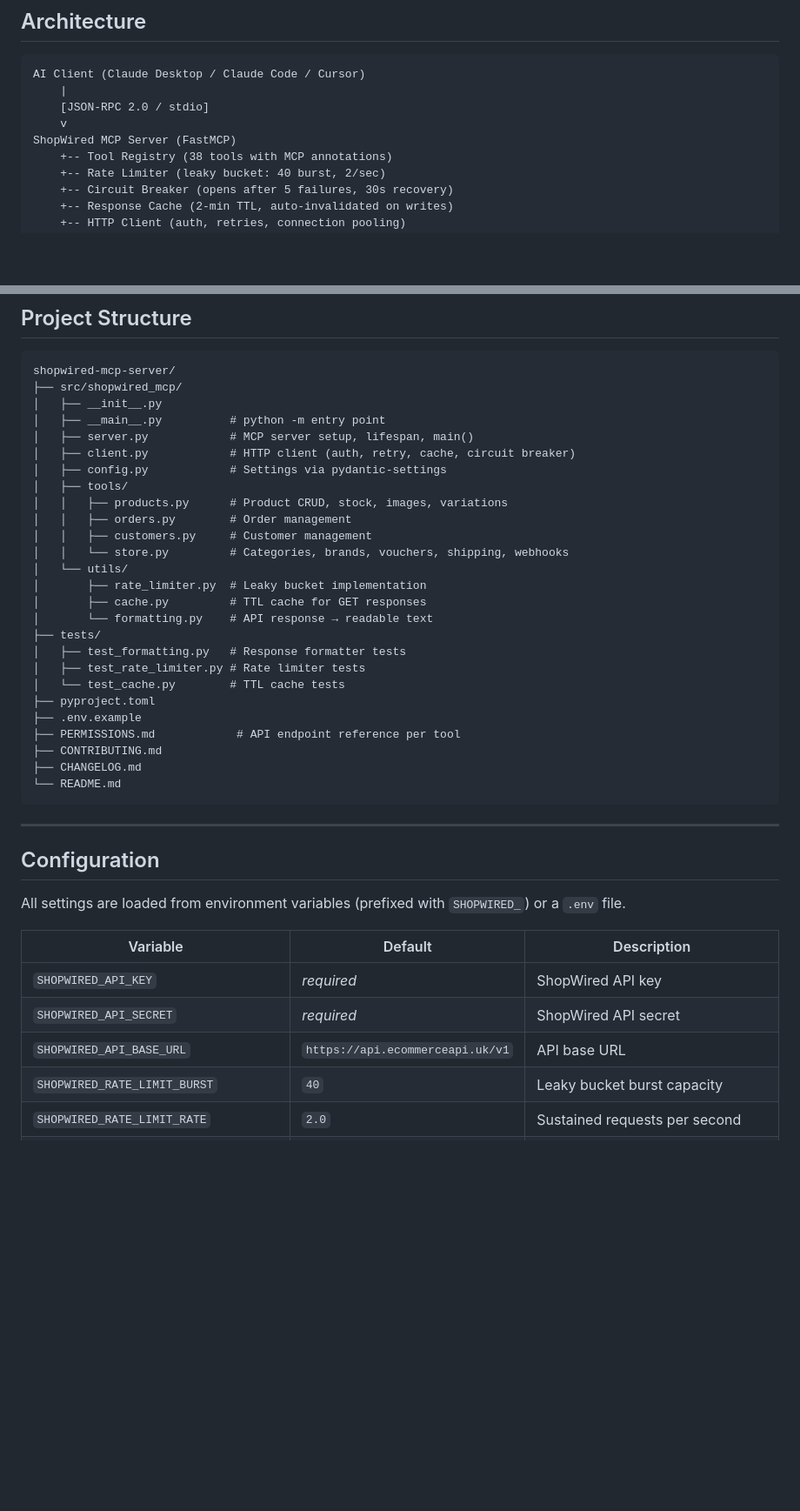
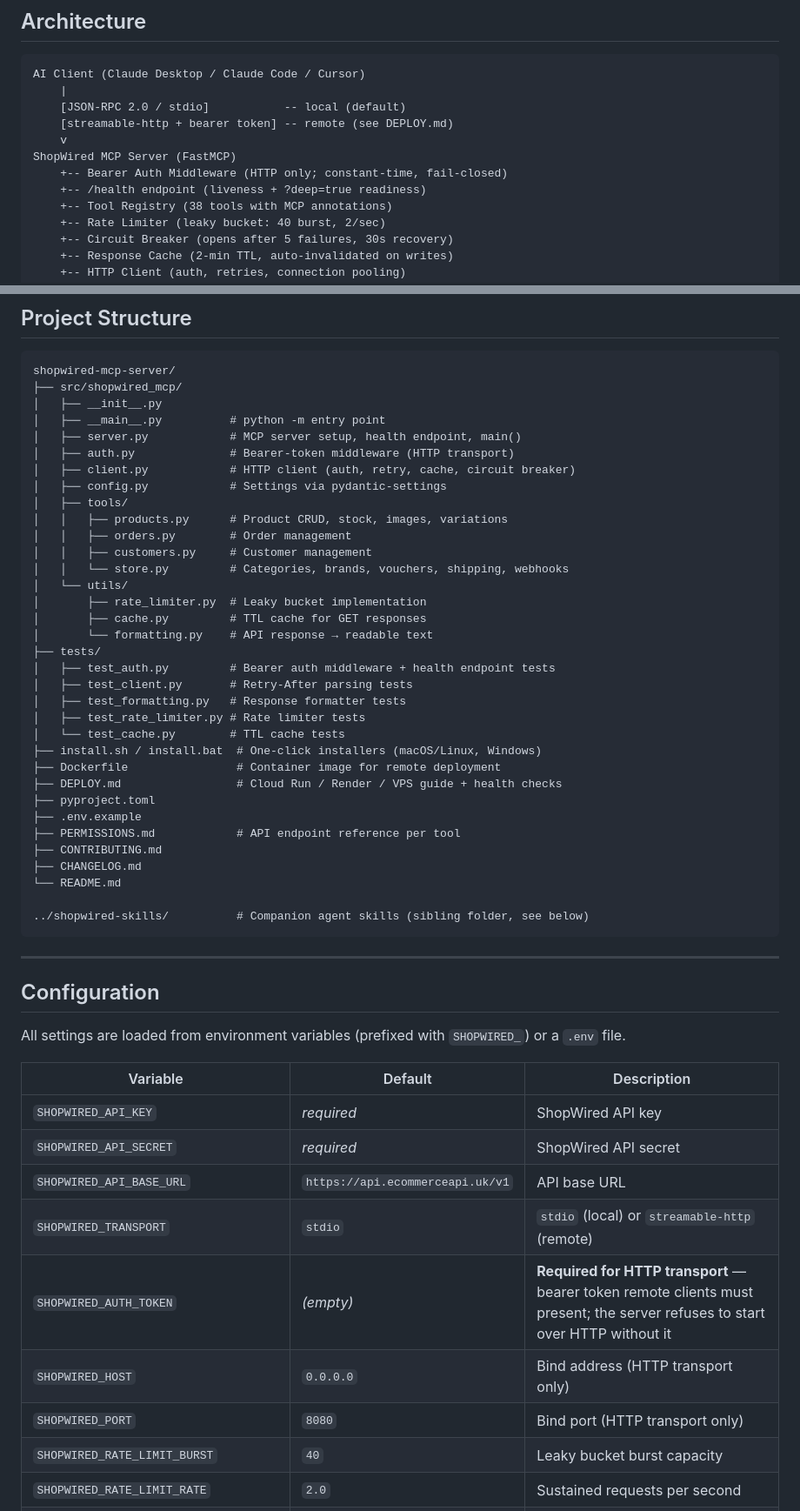
Before and after one commit to mcmespinaa/shopwired-mcp-server, a Markdown page: README.md, 2 parts joined by grey strips. Shown at 87% size. GitHub-like rendering; blank space fills up the shorter version.

````diff
--- a/README.md
+++ b/README.md
@@ -177,9 +192,12 @@ Add to your MCP configuration file (`.cursor/mcp.json` or equivalent):
 ```
 AI Client (Claude Desktop / Claude Code / Cursor)
     |
-    [JSON-RPC 2.0 / stdio]
+    [JSON-RPC 2.0 / stdio]           -- local (default)
+    [streamable-http + bearer token] -- remote (see DEPLOY.md)
     v
 ShopWired MCP Server (FastMCP)
+    +-- Bearer Auth Middleware (HTTP only; constant-time, fail-closed)
+    +-- /health endpoint (liveness + ?deep=true readiness)
     +-- Tool Registry (38 tools with MCP annotations)
     +-- Rate Limiter (leaky bucket: 40 burst, 2/sec)
     +-- Circuit Breaker (opens after 5 failures, 30s recovery)
@@ -200,7 +218,8 @@ shopwired-mcp-server/
 ├── src/shopwired_mcp/
 │   ├── __init__.py
 │   ├── __main__.py          # python -m entry point
-│   ├── server.py            # MCP server setup, lifespan, main()
+│   ├── server.py            # MCP server setup, health endpoint, main()
+│   ├── auth.py              # Bearer-token middleware (HTTP transport)
 │   ├── client.py            # HTTP client (auth, retry, cache, circuit breaker)
 │   ├── config.py            # Settings via pydantic-settings
 │   ├── tools/
@@ -213,15 +232,22 @@ shopwired-mcp-server/
 │       ├── cache.py         # TTL cache for GET responses
 │       └── formatting.py    # API response → readable text
 ├── tests/
+│   ├── test_auth.py         # Bearer auth middleware + health endpoint tests
+│   ├── test_client.py       # Retry-After parsing tests
 │   ├── test_formatting.py   # Response formatter tests
 │   ├── test_rate_limiter.py # Rate limiter tests
 │   └── test_cache.py        # TTL cache tests
+├── install.sh / install.bat  # One-click installers (macOS/Linux, Windows)
+├── Dockerfile                # Container image for remote deployment
+├── DEPLOY.md                 # Cloud Run / Render / VPS guide + health checks
 ├── pyproject.toml
 ├── .env.example
 ├── PERMISSIONS.md            # API endpoint reference per tool
 ├── CONTRIBUTING.md
 ├── CHANGELOG.md
 └── README.md
+
+../shopwired-skills/          # Companion agent skills (sibling folder, see below)
 ```
 
 ---
@@ -235,6 +261,10 @@ All settings are loaded from environment variables (prefixed with `SHOPWIRED_`)
 | `SHOPWIRED_API_KEY` | *required* | ShopWired API key |
 | `SHOPWIRED_API_SECRET` | *required* | ShopWired API secret |
 | `SHOPWIRED_API_BASE_URL` | `https://api.ecommerceapi.uk/v1` | API base URL |
+| `SHOPWIRED_TRANSPORT` | `stdio` | `stdio` (local) or `streamable-http` (remote) |
+| `SHOPWIRED_AUTH_TOKEN` | *(empty)* | **Required for HTTP transport** — bearer token remote clients must present; the server refuses to start over HTTP without it |
+| `SHOPWIRED_HOST` | `0.0.0.0` | Bind address (HTTP transport only) |
+| `SHOPWIRED_PORT` | `8080` | Bind port (HTTP transport only) |
 | `SHOPWIRED_RATE_LIMIT_BURST` | `40` | Leaky bucket burst capacity |
 | `SHOPWIRED_RATE_LIMIT_RATE` | `2.0` | Sustained requests per second |
 | `SHOPWIRED_REQUEST_TIMEOUT` | `30.0` | HTTP request timeout (seconds) |
````
Also changed, not shown: other parts of README.md (+60 -4 lines).
